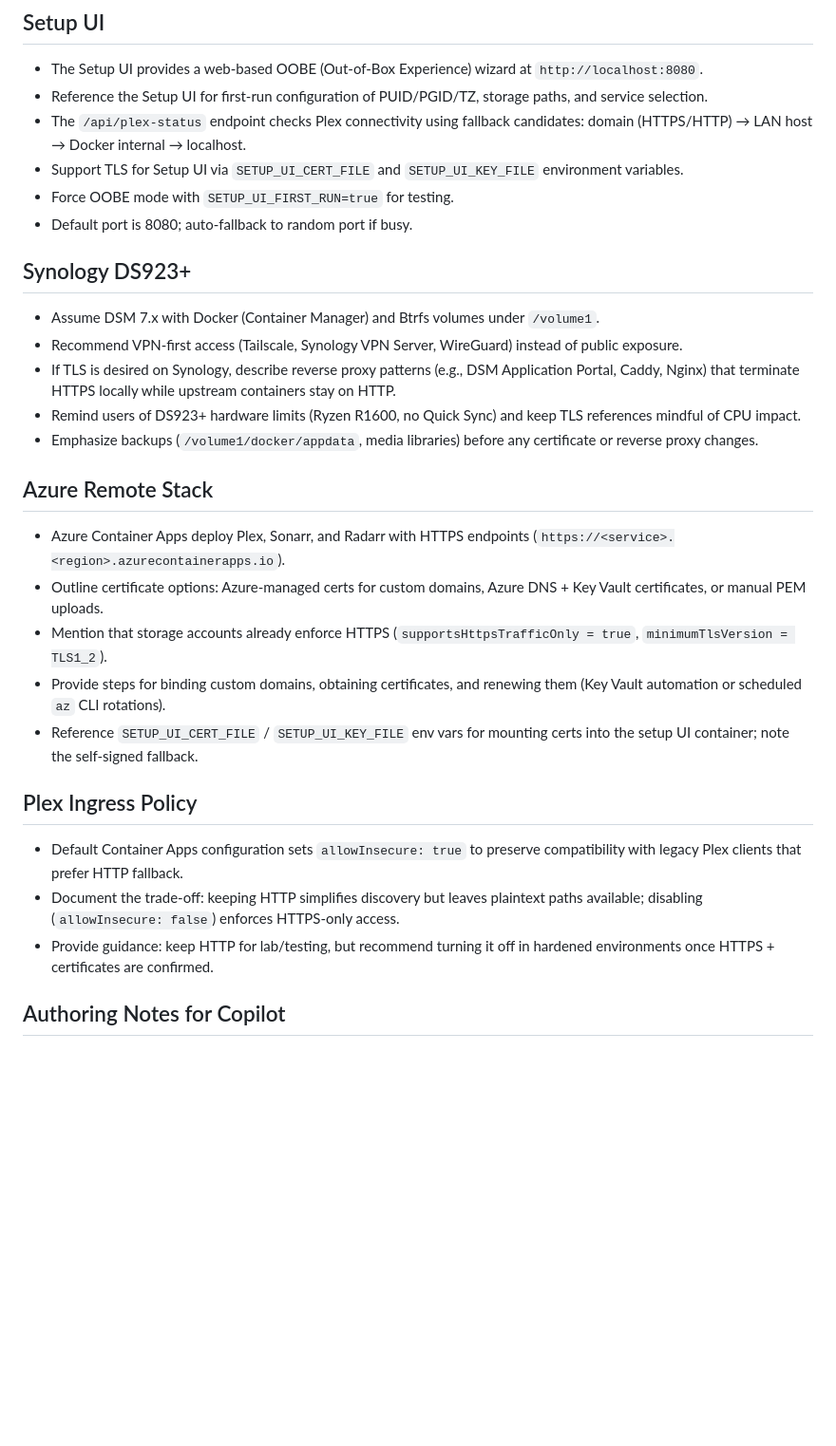
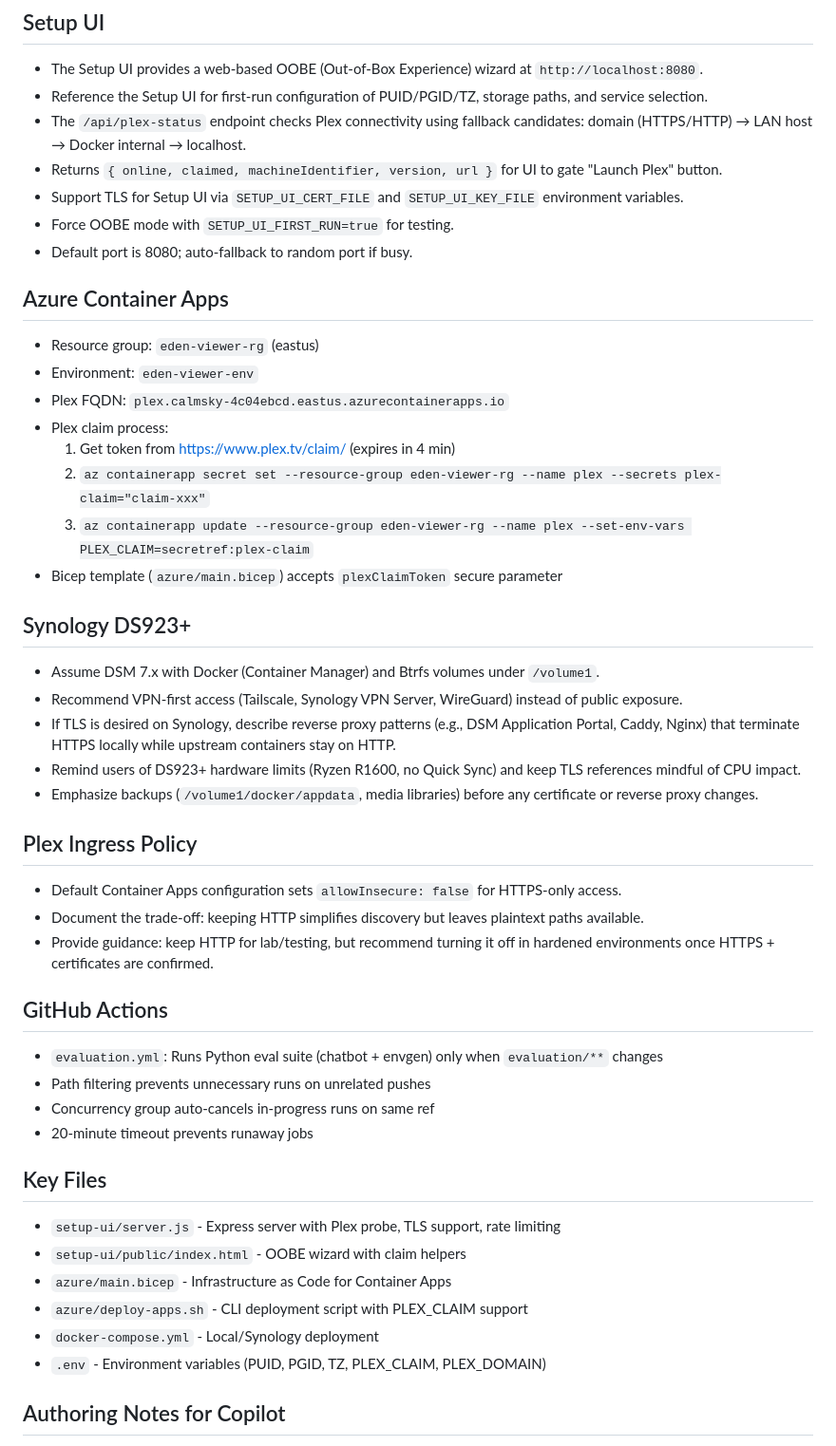
Before and after one commit to Kellz-Kreations/eden-viewer, a Markdown page: .github/copilot-instructions.md, the part around one of its changes. Shown at 95% size. GitHub-like rendering; blank space fills up the shorter version.

Commit message:
docs: Update Copilot instructions with current project state

```diff
--- a/.github/copilot-instructions.md
+++ b/.github/copilot-instructions.md
@@ -14,9 +26,20 @@ applyTo: "**"
 - The Setup UI provides a web-based OOBE (Out-of-Box Experience) wizard at `http://localhost:8080`.
 - Reference the Setup UI for first-run configuration of PUID/PGID/TZ, storage paths, and service selection.
 - The `/api/plex-status` endpoint checks Plex connectivity using fallback candidates: domain (HTTPS/HTTP) → LAN host → Docker internal → localhost.
+- Returns `{ online, claimed, machineIdentifier, version, url }` for UI to gate "Launch Plex" button.
 - Support TLS for Setup UI via `SETUP_UI_CERT_FILE` and `SETUP_UI_KEY_FILE` environment variables.
 - Force OOBE mode with `SETUP_UI_FIRST_RUN=true` for testing.
 - Default port is 8080; auto-fallback to random port if busy.
+
+## Azure Container Apps
+- Resource group: `eden-viewer-rg` (eastus)
+- Environment: `eden-viewer-env`
+- Plex FQDN: `plex.calmsky-4c04ebcd.eastus.azurecontainerapps.io`
+- Plex claim process:
+  1. Get token from https://www.plex.tv/claim/ (expires in 4 min)
+  2. `az containerapp secret set --resource-group eden-viewer-rg --name plex --secrets plex-claim="claim-xxx"`
+  3. `az containerapp update --resource-group eden-viewer-rg --name plex --set-env-vars PLEX_CLAIM=secretref:plex-claim`
+- Bicep template (`azure/main.bicep`) accepts `plexClaimToken` secure parameter
 
 ## Synology DS923+
 - Assume DSM 7.x with Docker (Container Manager) and Btrfs volumes under `/volume1`.
@@ -25,17 +48,24 @@ applyTo: "**"
 - Remind users of DS923+ hardware limits (Ryzen R1600, no Quick Sync) and keep TLS references mindful of CPU impact.
 - Emphasize backups (`/volume1/docker/appdata`, media libraries) before any certificate or reverse proxy changes.
 
-## Azure Remote Stack
-- Azure Container Apps deploy Plex, Sonarr, and Radarr with HTTPS endpoints (`https://<service>.<region>.azurecontainerapps.io`).
-- Outline certificate options: Azure-managed certs for custom domains, Azure DNS + Key Vault certificates, or manual PEM uploads.
-- Mention that storage accounts already enforce HTTPS (`supportsHttpsTrafficOnly = true`, `minimumTlsVersion = TLS1_2`).
-- Provide steps for binding custom domains, obtaining certificates, and renewing them (Key Vault automation or scheduled `az` CLI rotations).
-- Reference `SETUP_UI_CERT_FILE` / `SETUP_UI_KEY_FILE` env vars for mounting certs into the setup UI container; note the self-signed fallback.
+## Plex Ingress Policy
+- Default Container Apps configuration sets `allowInsecure: false` for HTTPS-only access.
+- Document the trade-off: keeping HTTP simplifies discovery but leaves plaintext paths available.
+- Provide guidance: keep HTTP for lab/testing, but recommend turning it off in hardened environments once HTTPS + certificates are confirmed.
 
-## Plex Ingress Policy
-- Default Container Apps configuration sets `allowInsecure: true` to preserve compatibility with legacy Plex clients that prefer HTTP fallback.
-- Document the trade-off: keeping HTTP simplifies discovery but leaves plaintext paths available; disabling (`allowInsecure: false`) enforces HTTPS-only access.
-- Provide guidance: keep HTTP for lab/testing, but recommend turning it off in hardened environments once HTTPS + certificates are confirmed.
+## GitHub Actions
+- `evaluation.yml`: Runs Python eval suite (chatbot + envgen) only when `evaluation/**` changes
+- Path filtering prevents unnecessary runs on unrelated pushes
+- Concurrency group auto-cancels in-progress runs on same ref
+- 20-minute timeout prevents runaway jobs
+
+## Key Files
+- `setup-ui/server.js` - Express server with Plex probe, TLS support, rate limiting
+- `setup-ui/public/index.html` - OOBE wizard with claim helpers
+- `azure/main.bicep` - Infrastructure as Code for Container Apps
+- `azure/deploy-apps.sh` - CLI deployment script with PLEX_CLAIM support
+- `docker-compose.yml` - Local/Synology deployment
+- `.env` - Environment variables (PUID, PGID, TZ, PLEX_CLAIM, PLEX_DOMAIN)
 
 ## Authoring Notes for Copilot
 - When generating documentation or scripts, call out whether instructions target Synology LAN users or Azure remote deployments.
```
Also changed, not shown: other parts of .github/copilot-instructions.md (+13 -96 lines).
